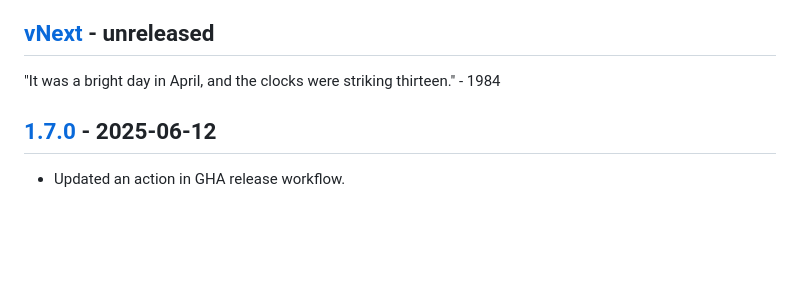
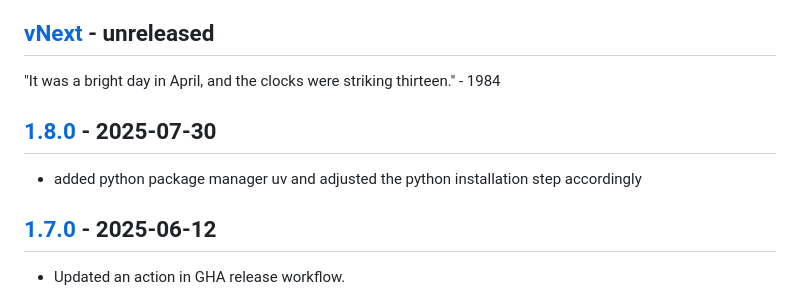
Before and after one commit to jakoch/jupyter-devbox, a Markdown page: CHANGELOG.md, the part around the change printed below. Rendered like a GitHub page; blank space fills up the shorter version.

```diff
--- a/CHANGELOG.md
+++ b/CHANGELOG.md
@@ -10,6 +10,10 @@ and this project adheres to [Semantic Versioning](https://semver.org/spec/v2.0.0
 ## [vNext] - unreleased
 
 "It was a bright day in April, and the clocks were striking thirteen." - 1984
+
+## [1.8.0] - 2025-07-30
+
+- added python package manager uv and adjusted the python installation step accordingly
 
 ## [1.7.0] - 2025-06-12
 
```
Also changed, not shown: other parts of CHANGELOG.md (+2 -1 lines).
